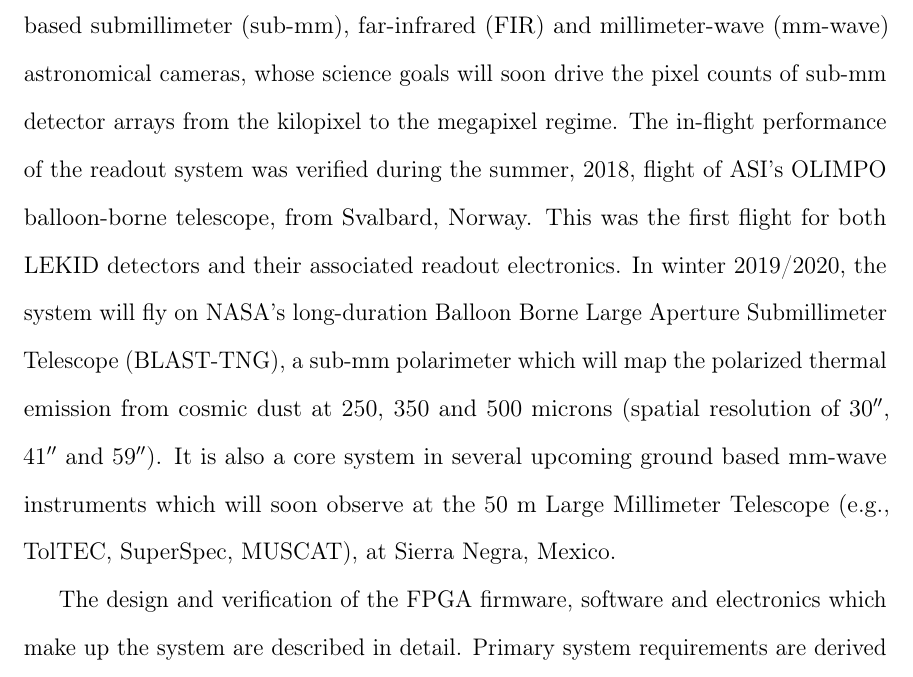
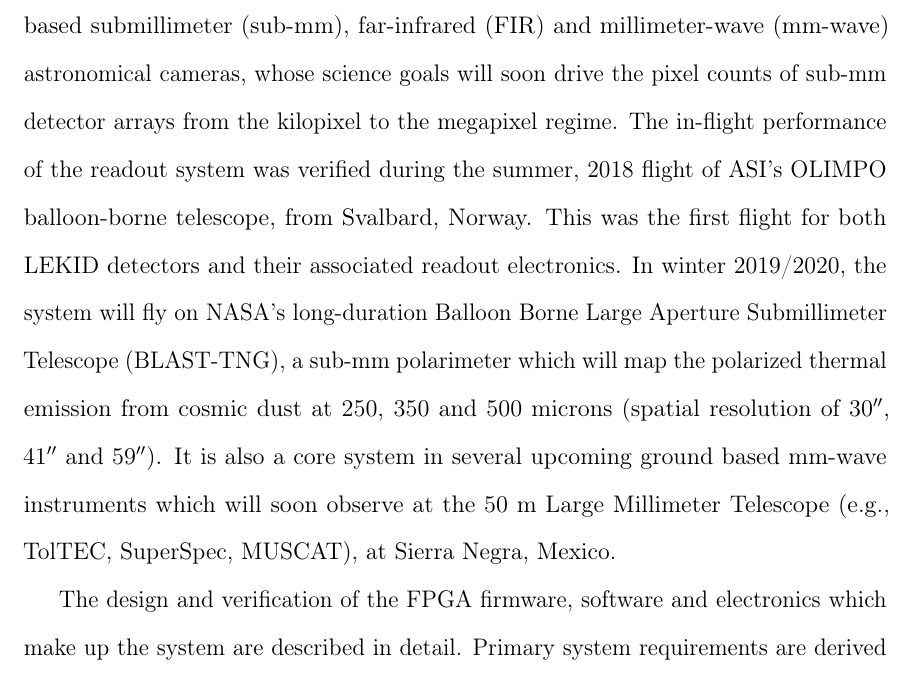
Before and after one commit to sbg2133/SESE_dissertation_final, a LaTeX thesis (dis.tex, which reads abstract.tex): part of page 3 of 319, cut so that both start at the same text. Compiled offline with pdfLaTeX.

```diff
--- a/abstract.tex
+++ b/abstract.tex
@@ -1,4 +1,4 @@
-This dissertation details the development of an open source, frequency domain multiplexed (FDM) readout for large-format arrays of superconducting lumped-element kinetic inductance detectors (LEKIDs). The system architecture is designed to meet the requirements of current and next generation balloon-borne and ground-based submillimeter (sub-mm), far-infrared (FIR) and millimeter-wave (mm-wave) astronomical cameras, whose science goals will soon drive the pixel counts of sub-mm detector arrays from the kilopixel to the megapixel regime. The in-flight performance of the readout system was verified during the summer, 2018, flight of ASI's OLIMPO balloon-borne telescope, from Svalbard, Norway. This was the first flight for both LEKID detectors and their associated readout electronics. In winter 2019/2020, the system will fly on NASA's long-duration Balloon Borne Large Aperture Submillimeter Telescope (BLAST-TNG), a sub-mm polarimeter which will map the polarized thermal emission from cosmic dust at 250, 350 and 500 microns (spatial resolution of 30$\arcsec$, 41$\arcsec$ and 59$\arcsec$). It is also a core system in several upcoming ground based mm-wave instruments which will soon observe at the 50~m Large Millimeter Telescope (e.g., TolTEC, SuperSpec, MUSCAT), at Sierra Negra, Mexico.
+This dissertation details the development of an open source, frequency domain multiplexed (FDM) readout for large-format arrays of superconducting lumped-element kinetic inductance detectors (LEKIDs). The system architecture is designed to meet the requirements of current and next generation balloon-borne and ground-based submillimeter (sub-mm), far-infrared (FIR) and millimeter-wave (mm-wave) astronomical cameras, whose science goals will soon drive the pixel counts of sub-mm detector arrays from the kilopixel to the megapixel regime. The in-flight performance of the readout system was verified during the summer, 2018 flight of ASI's OLIMPO balloon-borne telescope, from Svalbard, Norway. This was the first flight for both LEKID detectors and their associated readout electronics. In winter 2019/2020, the system will fly on NASA's long-duration Balloon Borne Large Aperture Submillimeter Telescope (BLAST-TNG), a sub-mm polarimeter which will map the polarized thermal emission from cosmic dust at 250, 350 and 500 microns (spatial resolution of 30$\arcsec$, 41$\arcsec$ and 59$\arcsec$). It is also a core system in several upcoming ground based mm-wave instruments which will soon observe at the 50~m Large Millimeter Telescope (e.g., TolTEC, SuperSpec, MUSCAT), at Sierra Negra, Mexico.
 
 The design and verification of the FPGA firmware, software and electronics which make up the system are described in detail. Primary system requirements are derived from the science objectives of BLAST-TNG, and discussed in the context of relevant size, weight, power and cost (SWaP-C) considerations for balloon platforms. The system was used to characterize the instrumental performance of the BLAST-TNG receiver and detector arrays in the lead-up to the 2019/2020 flight attempt from McMurdo Station, Antarctica. The results of this characterization are interpreted by applying a parametric software model of a LEKID detector to the measured data in order to estimate important system parameters, including the optical efficiency, optical passbands and sensitivity.
 
```
Also changed, not shown: 5 other files.
